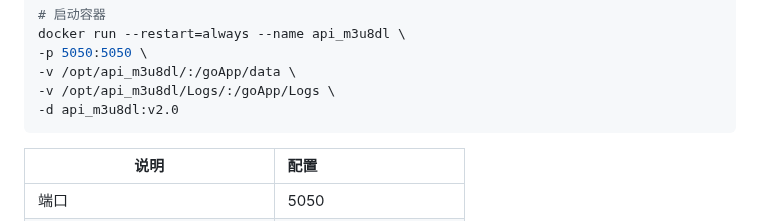
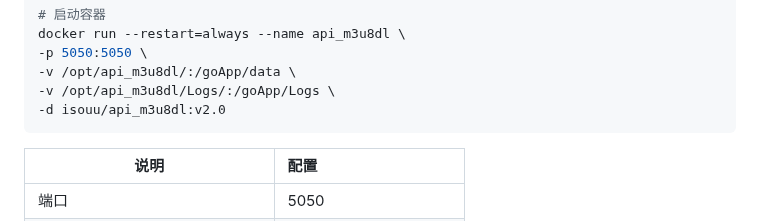
Before and after one commit to ByteTu/Api-N_m3u8DL, a Markdown page: README.md, the part around the change. Drawn GitHub-style.

````diff
--- a/README.md
+++ b/README.md
@@ -47,7 +47,7 @@ docker run --restart=always --name api_m3u8dl \
 -p 5050:5050 \
 -v /opt/api_m3u8dl/:/goApp/data \
 -v /opt/api_m3u8dl/Logs/:/goApp/Logs \
--d api_m3u8dl:v2.0
+-d isouu/api_m3u8dl:v2.0
 ```
 
 | 说明                  | 配置                   |
````
